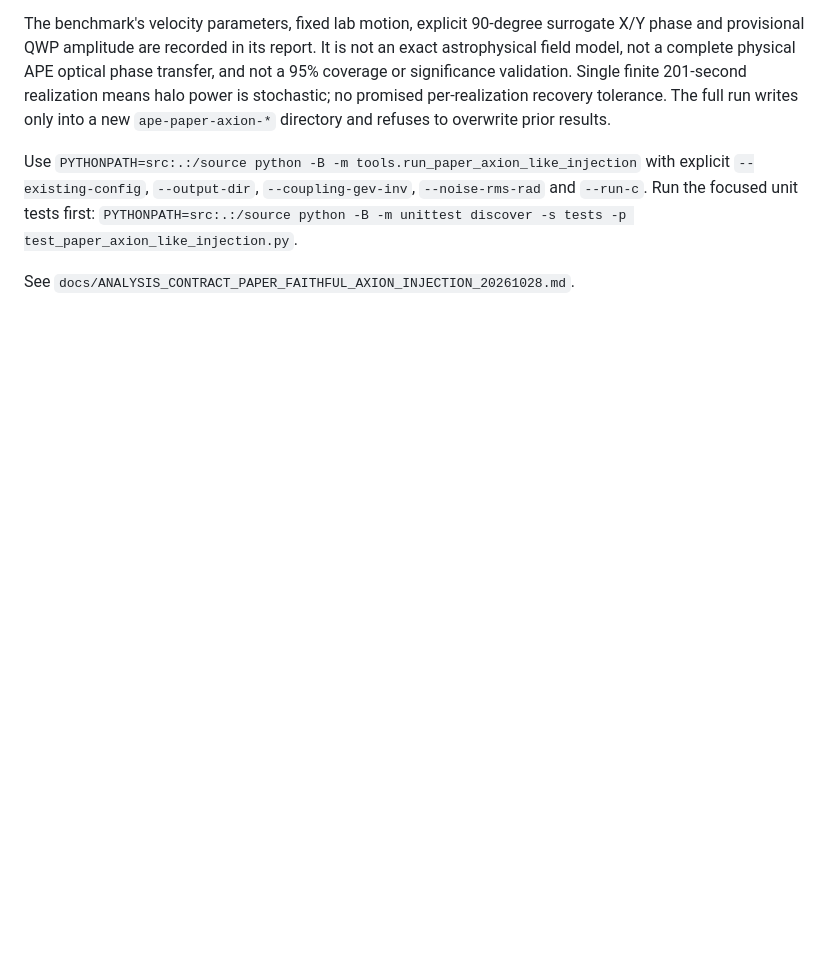
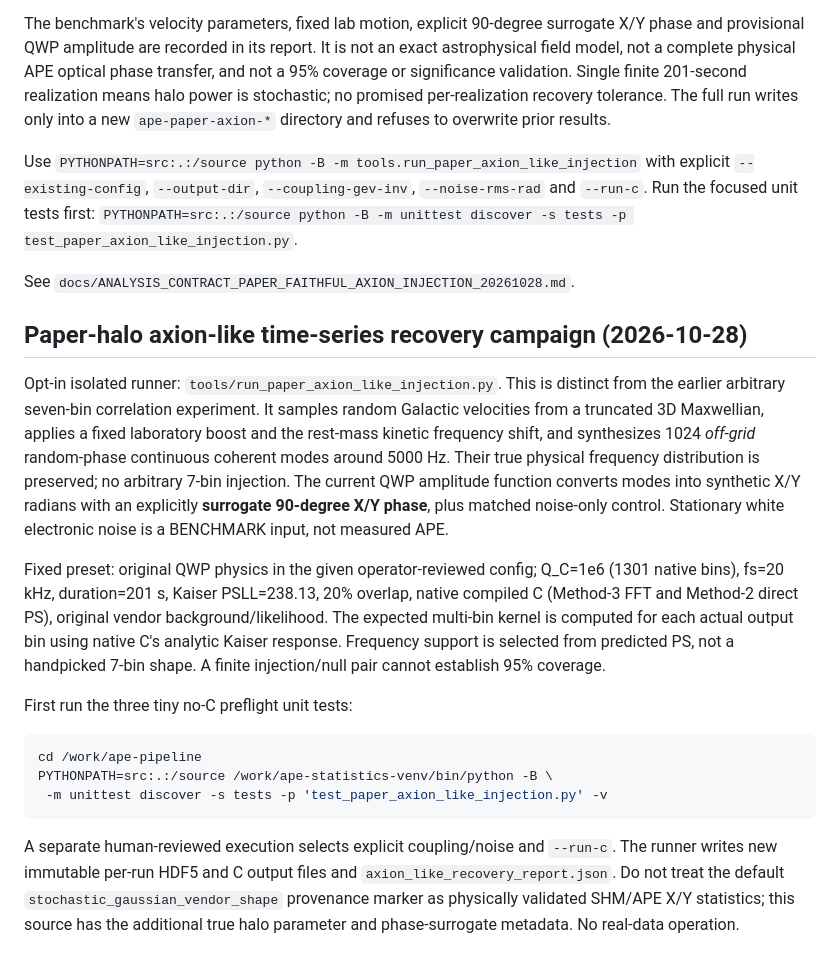
Before and after one commit to qazal-rokn/APE-analysis-code, a Markdown page: README.md, the part around the change. Drawn GitHub-style; blank space fills up the shorter version.

Commit message:
Document optimized 5 kHz paper-halo time-series recovery and boundaries

````diff
--- a/README.md
+++ b/README.md
@@ -728,3 +728,38 @@ with explicit `--existing-config`, `--output-dir`, `--coupling-gev-inv`,
 `PYTHONPATH=src:.:/source python -B -m unittest discover -s tests -p test_paper_axion_like_injection.py`.
 
 See `docs/ANALYSIS_CONTRACT_PAPER_FAITHFUL_AXION_INJECTION_20261028.md`.
+
+## Paper-halo axion-like time-series recovery campaign (2026-10-28)
+
+Opt-in isolated runner: `tools/run_paper_axion_like_injection.py`. This is
+distinct from the earlier arbitrary seven-bin correlation experiment.
+It samples random Galactic velocities from a truncated 3D Maxwellian,
+applies a fixed laboratory boost and the rest-mass kinetic frequency
+shift, and synthesizes 1024 *off-grid* random-phase continuous coherent
+modes around 5000 Hz. Their true physical frequency distribution is
+preserved; no arbitrary 7-bin injection. The current QWP amplitude
+function converts modes into synthetic X/Y radians with an explicitly
+**surrogate 90-degree X/Y phase**, plus matched noise-only control.
+Stationary white electronic noise is a BENCHMARK input, not measured APE.
+
+Fixed preset: original QWP physics in the given operator-reviewed config;
+Q_C=1e6 (1301 native bins), fs=20 kHz, duration=201 s, Kaiser PSLL=238.13,
+20% overlap, native compiled C (Method-3 FFT and Method-2 direct PS), original
+vendor background/likelihood. The expected multi-bin kernel is computed
+for each actual output bin using native C's analytic Kaiser response.
+Frequency support is selected from predicted PS, not a handpicked 7-bin
+shape. A finite injection/null pair cannot establish 95% coverage.
+
+First run the three tiny no-C preflight unit tests:
+```bash
+cd /work/ape-pipeline
+PYTHONPATH=src:.:/source /work/ape-statistics-venv/bin/python -B \
+ -m unittest discover -s tests -p 'test_paper_axion_like_injection.py' -v
+```
+
+A separate human-reviewed execution selects explicit coupling/noise and
+`--run-c`. The runner writes new immutable per-run HDF5 and C output files
+and `axion_like_recovery_report.json`. Do not treat the default
+`stochastic_gaussian_vendor_shape` provenance marker as physically
+validated SHM/APE X/Y statistics; this source has the additional true
+halo parameter and phase-surrogate metadata. No real-data operation.
````
